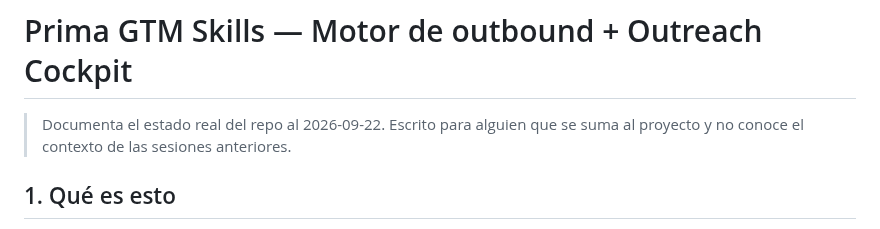
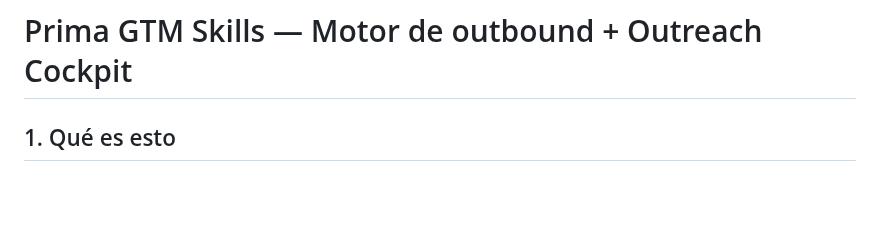
Before and after one commit to Aldchiw/prima-gtm-skills, a Markdown page: README.md, the part around the change. Drawn GitHub-style; blank space fills up the shorter version.

Commit message:
readme: remove subtitle blurb

```diff
--- a/README.md
+++ b/README.md
@@ -1,7 +1,5 @@
 # Prima GTM Skills — Motor de outbound + Outreach Cockpit
 
-> Documenta el estado real del repo al 2026-09-22. Escrito para alguien que se suma al proyecto
-> y no conoce el contexto de las sesiones anteriores.
 
 ## 1. Qué es esto
 
```
